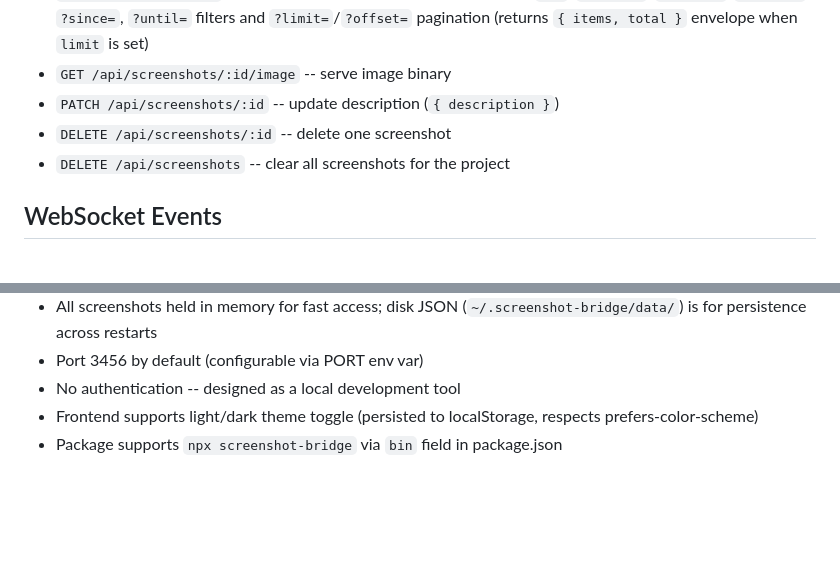
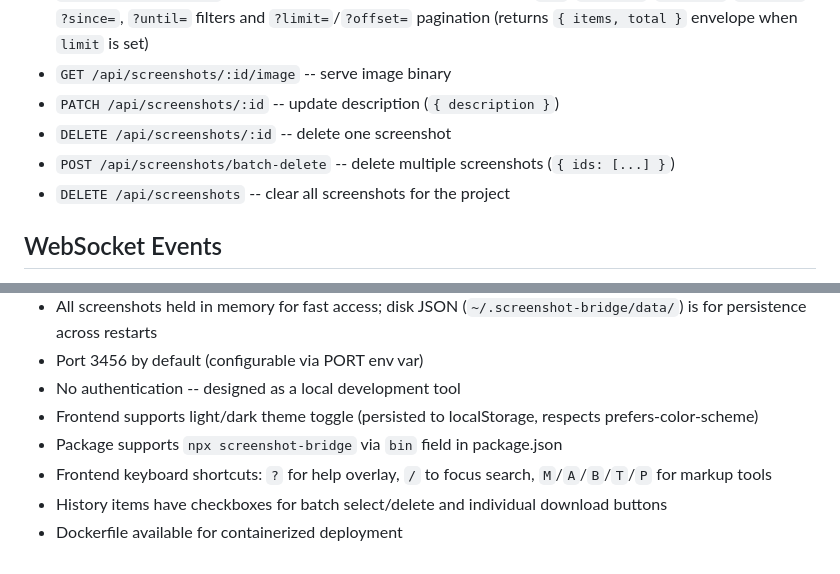
Before and after one commit to ianhi/screenshot-bridge, a Markdown page: CLAUDE.md, 2 parts joined by grey strips. Rendered like a GitHub page; blank space fills up the shorter version.

Commit message:
Update CLAUDE.md with batch delete endpoint and UI features
Documents batch-delete REST endpoint, keyboard shortcuts, batch
select/delete, download buttons, and Docker support.

Co-Authored-By: Claude Opus 4.6 <noreply@anthropic.com>

```diff
--- a/CLAUDE.md
+++ b/CLAUDE.md
@@ -72,6 +72,7 @@ All screenshot endpoints accept `?project=<name>` (defaults to `"default"`).
 - `GET /api/screenshots/:id/image` -- serve image binary
 - `PATCH /api/screenshots/:id` -- update description (`{ description }`)
 - `DELETE /api/screenshots/:id` -- delete one screenshot
+- `POST /api/screenshots/batch-delete` -- delete multiple screenshots (`{ ids: [...] }`)
 - `DELETE /api/screenshots` -- clear all screenshots for the project
 
 ## WebSocket Events
@@ -96,3 +97,6 @@ All payloads include a `project` field. Events:
 - No authentication -- designed as a local development tool
 - Frontend supports light/dark theme toggle (persisted to localStorage, respects prefers-color-scheme)
 - Package supports `npx screenshot-bridge` via `bin` field in package.json
+- Frontend keyboard shortcuts: `?` for help overlay, `/` to focus search, `M`/`A`/`B`/`T`/`P` for markup tools
+- History items have checkboxes for batch select/delete and individual download buttons
+- Dockerfile available for containerized deployment
```
